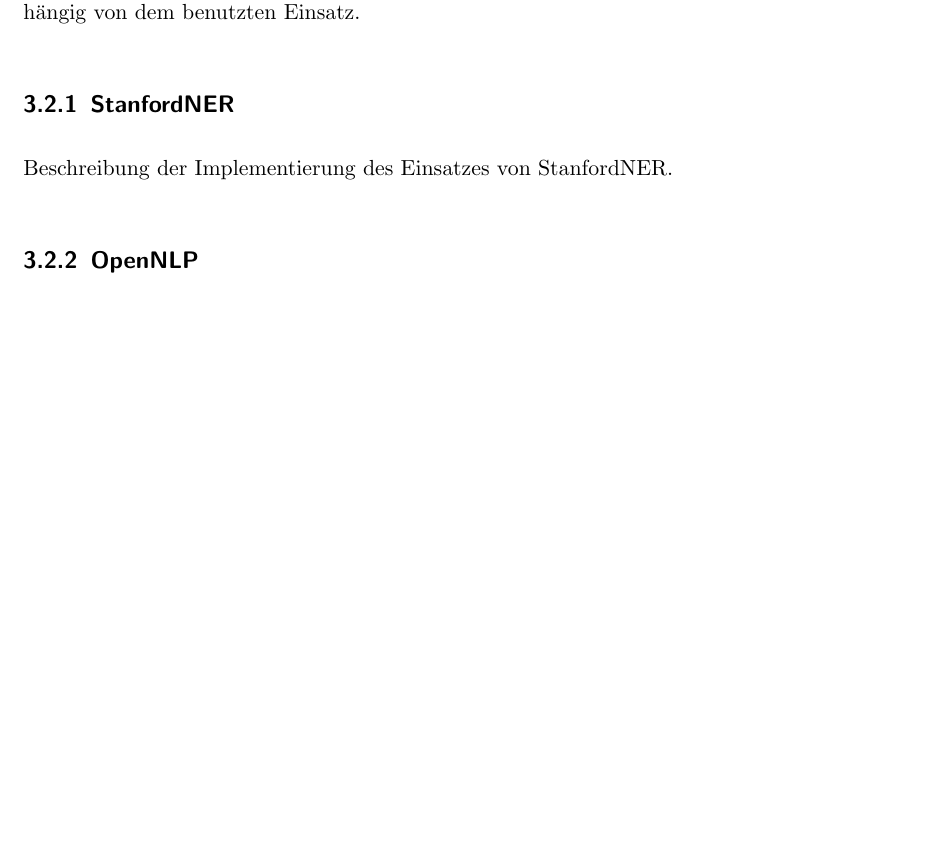
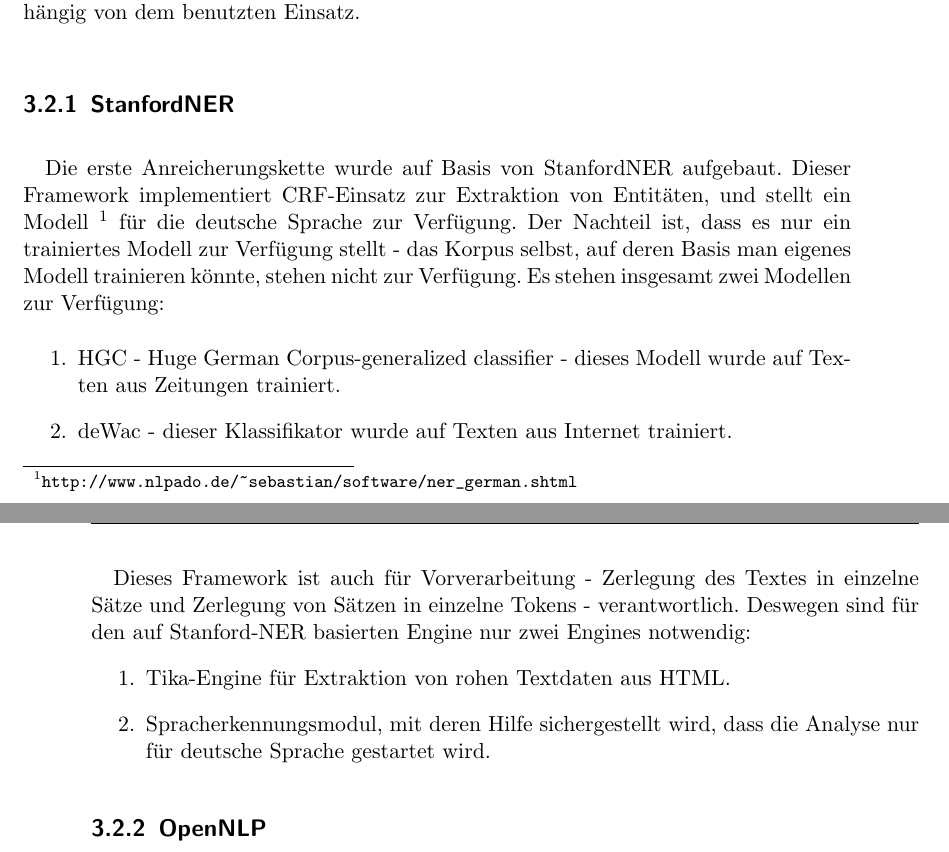
Before and after one commit to tastatur/masterarbeit, a LaTeX thesis (ausarbeitung/Abschlussarbeit/Abschlussarbeit.tex, which reads ausarbeitung/Abschlussarbeit/04-Implementierung.tex): part of page 17 of 29 before the commit and two parts of pages 17 and 18 of 29 after it, the two joined at a grey line, cut so that both start at the same text, the shorter picture padded with empty space. Compiled offline with pdfLaTeX; an older LaTeX class or package is replaced by its successor.

Commit message:
Stanford-Beschreibung

```diff
--- a/ausarbeitung/Abschlussarbeit/04-Implementierung.tex
+++ b/ausarbeitung/Abschlussarbeit/04-Implementierung.tex
@@ -8,7 +8,21 @@
 Kurze Einleitung, wie genau die Annotationen für die Entitäten erzeugt werden, unabhängig von dem benutzten Einsatz.
 
 \subsection{StanfordNER}
-Beschreibung der Implementierung des Einsatzes von StanfordNER.
+%Beschreibung der Implementierung des Einsatzes von StanfordNER.
+\paragraph{}
+Die erste Anreicherungskette wurde auf Basis von StanfordNER aufgebaut. Dieser Framework implementiert CRF-Einsatz zur Extraktion von Entitäten, und stellt ein Modell \footnote{\url{http://www.nlpado.de/~sebastian/software/ner_german.shtml}} für die deutsche Sprache zur Verfügung. Der Nachteil ist, dass es nur ein trainiertes Modell zur Verfügung stellt - das Korpus selbst, auf deren Basis man eigenes Modell trainieren könnte, stehen nicht zur Verfügung. Es stehen insgesamt zwei Modellen zur Verfügung:
+
+\begin{enumerate}
+\item HGC - Huge German Corpus-generalized classifier - dieses Modell wurde auf Texten aus Zeitungen trainiert.
+\item deWac - dieser Klassifikator wurde auf Texten aus Internet trainiert.
+\end{enumerate}
+
+\paragraph{}
+Dieses Framework ist auch für Vorverarbeitung - Zerlegung des Textes in einzelne Sätze und Zerlegung von Sätzen in einzelne Tokens - verantwortlich. Deswegen sind für den auf Stanford-NER basierten Engine nur zwei Engines notwendig:
+\begin{enumerate}
+\item Tika-Engine für Extraktion von rohen Textdaten aus HTML.
+\item Spracherkennungsmodul, mit deren Hilfe sichergestellt wird, dass die Analyse nur für deutsche Sprache gestartet wird.
+\end{enumerate}
 
 \subsection{OpenNLP}
 Beschreibung des OpenNLP-Einsatzes.
```
